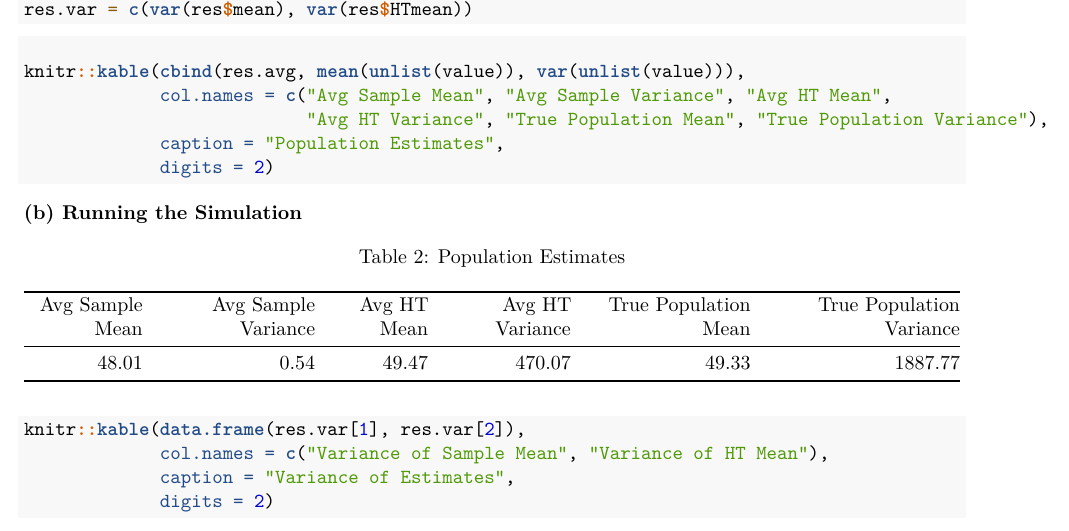
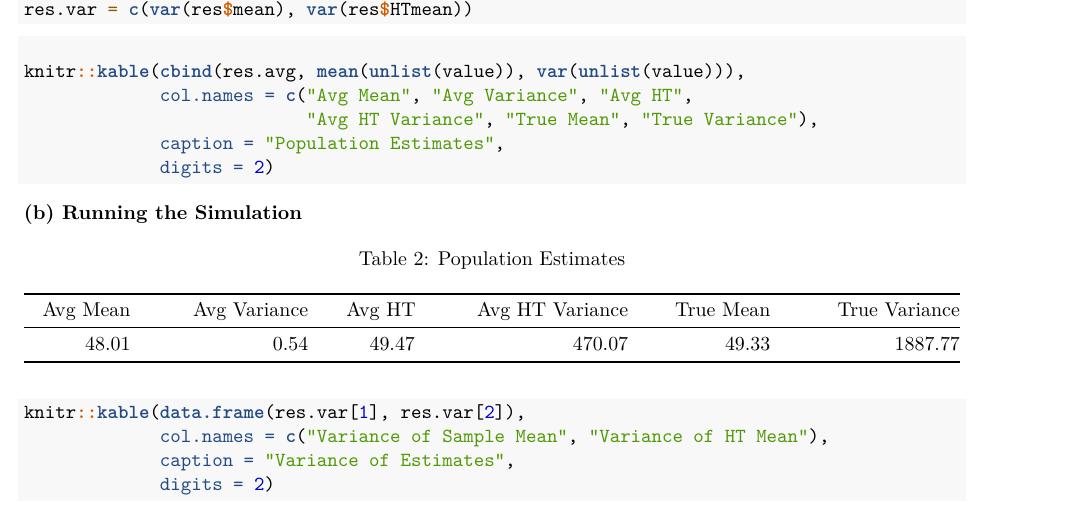
Before and after one commit to truverdj/SurveyDesign_Clustering, an R Markdown document (2018-02-14_sta_522_hw5.Rmd): part of page 4 of 5, cut so that both start at the same text. Rendered offline with R 4.5, knitr and Pandoc, then LaTeX, with nearby package versions; code that draws random numbers runs with fixed seeds of ours; some code elsewhere in the file could not run offline.

Commit message:
corrected tables

````diff
--- a/2018-02-14_sta_522_hw5.Rmd
+++ b/2018-02-14_sta_522_hw5.Rmd
@@ -157,8 +157,8 @@ res.var = c(var(res$mean), var(res$HTmean))
 
 ```{r knitRes5b}
 knitr::kable(cbind(res.avg, mean(unlist(value)), var(unlist(value))),
-             col.names = c("Avg Sample Mean", "Avg Sample Variance", "Avg HT Mean",
-                           "Avg HT Variance", "True Population Mean", "True Population Variance"),
+             col.names = c("Avg Mean", "Avg Variance", "Avg HT",
+                           "Avg HT Variance", "True Mean", "True Variance"),
              caption = "Population Estimates",
              digits = 2)
 knitr::kable(data.frame(res.var[1], res.var[2]),
````
